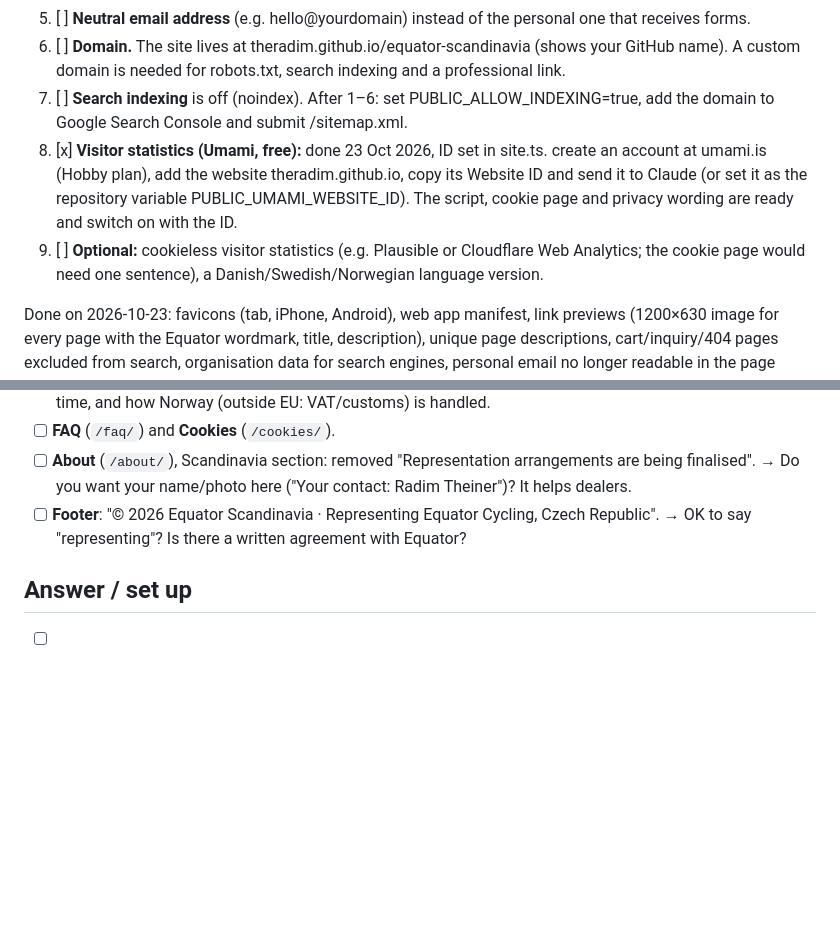
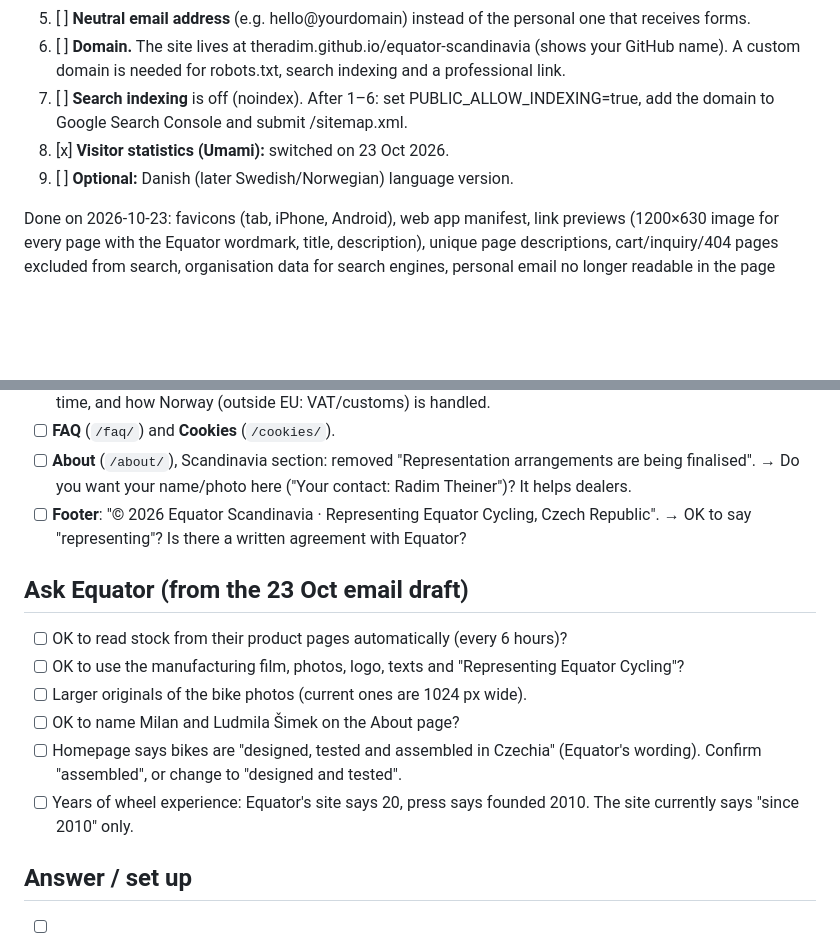
Before and after one commit to TheRadim/equator-scandinavia, a Markdown page: docs/owner-todo.md, 2 parts joined by grey strips. Drawn GitHub-style; blank space fills up the shorter version.

Commit message:
docs: owner to-do refreshed (Equator questions, Umami done)
Co-Authored-By: Claude Opus 5.5 <noreply@anthropic.com>
Claude-Session: https://claude.ai/code/session_019qA6SeatCBkXnDWbvnXN1i

```diff
--- a/docs/owner-todo.md
+++ b/docs/owner-todo.md
@@ -10,8 +10,8 @@ Updated 2026-10-23. Tick items off as you answer them; tell Claude/Codex the ans
 5. [ ] **Neutral email address** (e.g. hello@yourdomain) instead of the personal one that receives forms.
 6. [ ] **Domain.** The site lives at theradim.github.io/equator-scandinavia (shows your GitHub name). A custom domain is needed for robots.txt, search indexing and a professional link.
 7. [ ] **Search indexing** is off (noindex). After 1–6: set PUBLIC_ALLOW_INDEXING=true, add the domain to Google Search Console and submit /sitemap.xml.
-8. [x] **Visitor statistics (Umami, free):** done 23 Oct 2026, ID set in site.ts. create an account at umami.is (Hobby plan), add the website theradim.github.io, copy its Website ID and send it to Claude (or set it as the repository variable PUBLIC_UMAMI_WEBSITE_ID). The script, cookie page and privacy wording are ready and switch on with the ID.
-9. [ ] **Optional:** cookieless visitor statistics (e.g. Plausible or Cloudflare Web Analytics; the cookie page would need one sentence), a Danish/Swedish/Norwegian language version.
+8. [x] **Visitor statistics (Umami):** switched on 23 Oct 2026.
+9. [ ] **Optional:** Danish (later Swedish/Norwegian) language version.
 
 Done on 2026-10-23: favicons (tab, iPhone, Android), web app manifest, link previews (1200×630 image for every page with the Equator wordmark, title, description), unique page descriptions, cart/inquiry/404 pages excluded from search, organisation data for search engines, personal email no longer readable in the page source, lighter gallery thumbnails, accessibility check clean.
 
@@ -27,6 +27,14 @@ These texts replaced the old "prototype / approval pending" notes. They make no
 - [ ] **About** (`/about/`), Scandinavia section: removed "Representation arrangements are being finalised". → Do you want your name/photo here ("Your contact: Radim Theiner")? It helps dealers.
 - [ ] **Footer**: "© 2026 Equator Scandinavia · Representing Equator Cycling, Czech Republic". → OK to say "representing"? Is there a written agreement with Equator?
 
+## Ask Equator (from the 23 Oct email draft)
+- [ ] OK to read stock from their product pages automatically (every 6 hours)?
+- [ ] OK to use the manufacturing film, photos, logo, texts and "Representing Equator Cycling"?
+- [ ] Larger originals of the bike photos (current ones are 1024 px wide).
+- [ ] OK to name Milan and Ludmila Šimek on the About page?
+- [ ] Homepage says bikes are "designed, tested and assembled in Czechia" (Equator's wording). Confirm "assembled", or change to "designed and tested".
+- [ ] Years of wheel experience: Equator's site says 20, press says founded 2010. The site currently says "since 2010" only.
+
 ## Answer / set up
 - [ ] **Public email address**: hi@radim-theiner.com is hidden everywhere on the site (`showEmail: false` in `website/src/data/site.ts`); policies point to the contact form. It is still where forms are delivered, and the email-app fallback (until Formspree is set up) addresses it. Get a neutral address (e.g. hello@equator-scandinavia.com), change `email` and set `showEmail: true`.
 - [ ] **Currency rates**: DKK/SEK/NOK are converted from Equator's EUR prices at ECB rates of 15 Oct 2026 (DKK 7.475, SEK 11.1765, NOK 10.652), rounded to 10. Decide your own price policy (fixed kroner prices? margin? VAT?) and update `website/src/data/site.ts`.
```
